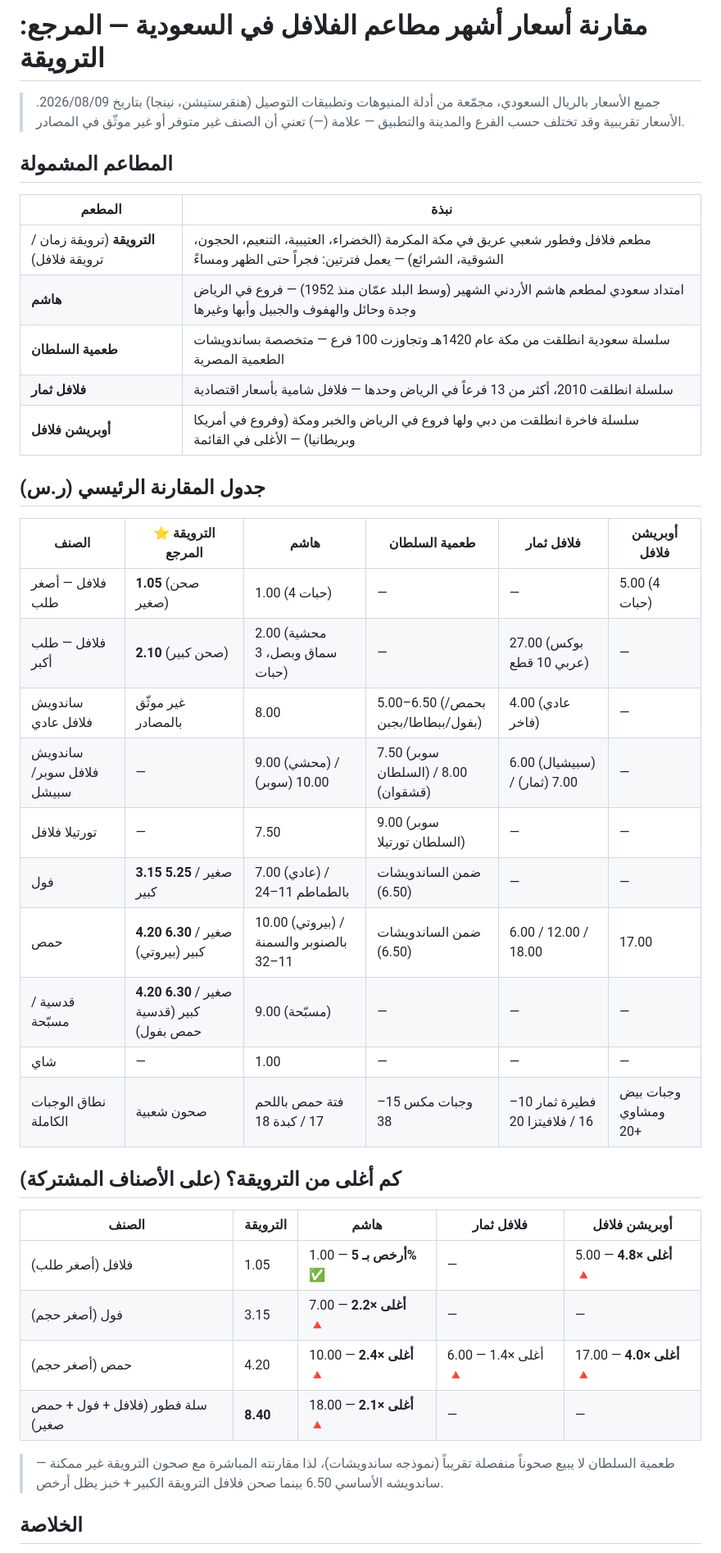
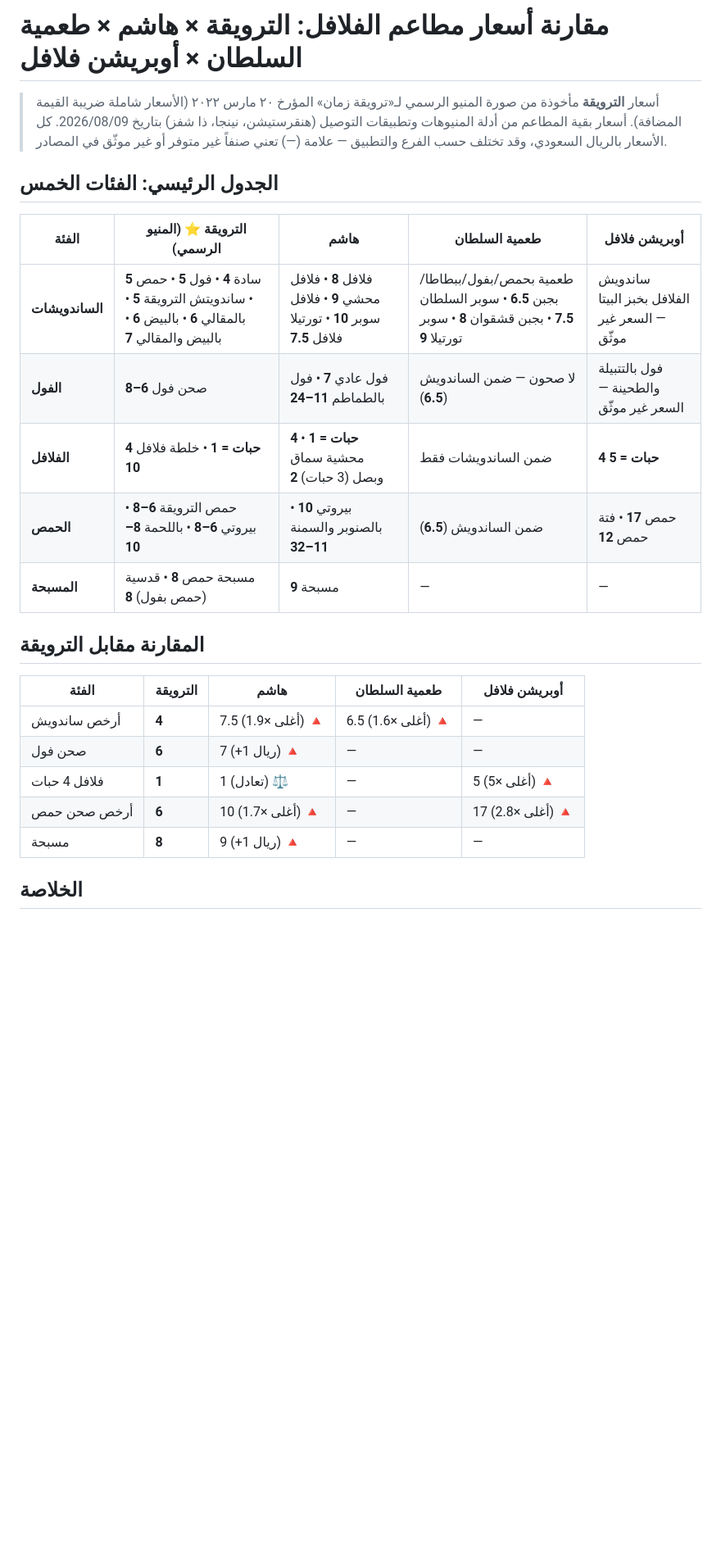
Before and after one commit to darbstations/-, a Markdown page: falafel-price-comparison.md, the part around one of its changes. Shown at 82% size. Rendered like a GitHub page; blank space fills up the shorter version.

Commit message:
Restructure comparison into 5 categories using official Tarwiqa Zaman menu prices

```diff
--- a/falafel-price-comparison.md
+++ b/falafel-price-comparison.md
@@ -1,43 +1,28 @@
-# مقارنة أسعار أشهر مطاعم الفلافل في السعودية — المرجع: الترويقة
+# مقارنة أسعار مطاعم الفلافل: الترويقة × هاشم × طعمية السلطان × أوبريشن فلافل
 
-> جميع الأسعار بالريال السعودي، مجمّعة من أدلة المنيوهات وتطبيقات التوصيل (هنقرستيشن، نينجا) بتاريخ 2026/08/09.
-> الأسعار تقريبية وقد تختلف حسب الفرع والمدينة والتطبيق — علامة (—) تعني أن الصنف غير متوفر أو غير موثّق في المصادر.
+> أسعار **الترويقة** مأخوذة من صورة المنيو الرسمي لـ«ترويقة زمان» المؤرخ ٢٠ مارس ٢٠٢٢ (الأسعار شاملة ضريبة القيمة المضافة).
+> أسعار بقية المطاعم من أدلة المنيوهات وتطبيقات التوصيل (هنقرستيشن، نينجا، ذا شفز) بتاريخ 2026/08/09.
+> كل الأسعار بالريال السعودي، وقد تختلف حسب الفرع والتطبيق — علامة (—) تعني صنفاً غير متوفر أو غير موثّق في المصادر.
 
-## المطاعم المشمولة
+## الجدول الرئيسي: الفئات الخمس
 
-| المطعم | نبذة |
-|---|---|
-| **الترويقة** (ترويقة زمان / ترويقة فلافل) | مطعم فلافل وفطور شعبي عريق في مكة المكرمة (الخضراء، العتيبية، التنعيم، الحجون، الشوقية، الشرائع) — يعمل فترتين: فجراً حتى الظهر ومساءً |
-| **هاشم** | امتداد سعودي لمطعم هاشم الأردني الشهير (وسط البلد عمّان منذ 1952) — فروع في الرياض وجدة وحائل والهفوف والجبيل وأبها وغيرها |
-| **طعمية السلطان** | سلسلة سعودية انطلقت من مكة عام 1420هـ وتجاوزت 100 فرع — متخصصة بساندويشات الطعمية المصرية |
-| **فلافل ثمار** | سلسلة انطلقت 2010، أكثر من 13 فرعاً في الرياض وحدها — فلافل شامية بأسعار اقتصادية |
-| **أوبريشن فلافل** | سلسلة فاخرة انطلقت من دبي ولها فروع في الرياض والخبر ومكة (وفروع في أمريكا وبريطانيا) — الأغلى في القائمة |
+| الفئة | الترويقة ⭐ (المنيو الرسمي) | هاشم | طعمية السلطان | أوبريشن فلافل |
+|---|---|---|---|---|
+| **الساندويشات** | سادة **4** • فول **5** • حمص **5** • ساندويتش الترويقة **5** • بالمقالي **6** • بالبيض **6** • بالبيض والمقالي **7** | فلافل **8** • فلافل محشي **9** • فلافل سوبر **10** • تورتيلا فلافل **7.5** | طعمية بحمص/بفول/ببطاطا/بجبن **6.5** • سوبر السلطان **7.5** • بجبن قشقوان **8** • سوبر تورتيلا **9** | ساندويش الفلافل بخبز البيتا — السعر غير موثّق |
+| **الفول** | صحن فول **6–8** | فول عادي **7** • فول بالطماطم **11–24** | لا صحون — ضمن الساندويش (**6.5**) | فول بالتتبيلة والطحينة — السعر غير موثّق |
+| **الفلافل** | **4 حبات = 1** • خلطة فلافل **10** | **4 حبات = 1** • محشية سماق وبصل (3 حبات) **2** | ضمن الساندويشات فقط | **4 حبات = 5** |
+| **الحمص** | حمص الترويقة **6–8** • بيروتي **6–8** • باللحمة **8–10** | بيروتي **10** • بالصنوبر والسمنة **11–32** | ضمن الساندويش (**6.5**) | حمص **17** • فتة حمص **12** |
+| **المسبحة** | مسبحة حمص **8** • قدسية (حمص بفول) **8** | مسبحة **9** | — | — |
 
-## جدول المقارنة الرئيسي (ر.س)
+## المقارنة مقابل الترويقة
 
-| الصنف | الترويقة ⭐ المرجع | هاشم | طعمية السلطان | فلافل ثمار | أوبريشن فلافل |
-|---|---|---|---|---|---|
-| فلافل — أصغر طلب | **1.05** (صحن صغير) | 1.00 (4 حبات) | — | — | 5.00 (4 حبات) |
-| فلافل — طلب أكبر | **2.10** (صحن كبير) | 2.00 (محشية سماق وبصل، 3 حبات) | — | 27.00 (بوكس عربي 10 قطع) | — |
-| ساندويش فلافل عادي | غير موثّق بالمصادر | 8.00 | 5.00–6.50 (بحمص/بفول/ببطاطا/بجبن) | 4.00 (عادي فاخر) | — |
-| ساندويش فلافل سوبر/سبيشل | — | 9.00 (محشي) / 10.00 (سوبر) | 7.50 (سوبر السلطان) / 8.00 (قشقوان) | 6.00 (سبيشيال) / 7.00 (ثمار) | — |
-| تورتيلا فلافل | — | 7.50 | 9.00 (سوبر السلطان تورتيلا) | — | — |
-| فول | **3.15** صغير / **5.25** كبير | 7.00 (عادي) / بالطماطم 11–24 | ضمن الساندويشات (6.50) | — | — |
-| حمص | **4.20** صغير / **6.30** كبير (بيروتي) | 10.00 (بيروتي) / بالصنوبر والسمنة 11–32 | ضمن الساندويشات (6.50) | 6.00 / 12.00 / 18.00 | 17.00 |
-| قدسية / مسبّحة | **4.20** صغير / **6.30** كبير (قدسية حمص بفول) | 9.00 (مسبّحة) | — | — | — |
-| شاي | — | 1.00 | — | — | — |
-| نطاق الوجبات الكاملة | صحون شعبية | فتة حمص باللحم 17 / كبدة 18 | وجبات مكس 15–38 | فطيرة ثمار 10–16 / فلافيتزا 20 | وجبات بيض ومشاوي 20+ |
-
-## كم أغلى من الترويقة؟ (على الأصناف المشتركة)
-
-| الصنف | الترويقة | هاشم | فلافل ثمار | أوبريشن فلافل |
+| الفئة | الترويقة | هاشم | طعمية السلطان | أوبريشن فلافل |
 |---|---|---|---|---|
-| فلافل (أصغر طلب) | 1.05 | 1.00 — **أرخص بـ 5%** ✅ | — | 5.00 — **أغلى ×4.8** 🔺 |
-| فول (أصغر حجم) | 3.15 | 7.00 — **أغلى ×2.2** 🔺 | — | — |
-| حمص (أصغر حجم) | 4.20 | 10.00 — **أغلى ×2.4** 🔺 | 6.00 — أغلى ×1.4 🔺 | 17.00 — **أغلى ×4.0** 🔺 |
-| سلة فطور (فلافل + فول + حمص صغير) | **8.40** | 18.00 — **أغلى ×2.1** 🔺 | — | — |
-
-> طعمية السلطان لا يبيع صحوناً منفصلة تقريباً (نموذجه ساندويشات)، لذا مقارنته المباشرة مع صحون الترويقة غير ممكنة — ساندويشه الأساسي 6.50 بينما صحن فلافل الترويقة الكبير + خبز يظل أرخص.
+| أرخص ساندويش | **4** | 7.5 (أغلى ×1.9) 🔺 | 6.5 (أغلى ×1.6) 🔺 | — |
+| صحن فول | **6** | 7 (+1 ريال) 🔺 | — | — |
+| فلافل 4 حبات | **1** | 1 (تعادل) ⚖️ | — | 5 (أغلى ×5) 🔺 |
+| أرخص صحن حمص | **6** | 10 (أغلى ×1.7) 🔺 | — | 17 (أغلى ×2.8) 🔺 |
+| مسبحة | **8** | 9 (+1 ريال) 🔺 | — | — |
 
 ## الخلاصة
 
```
Also changed, not shown: other parts of falafel-price-comparison.md (+19 -12 lines).
